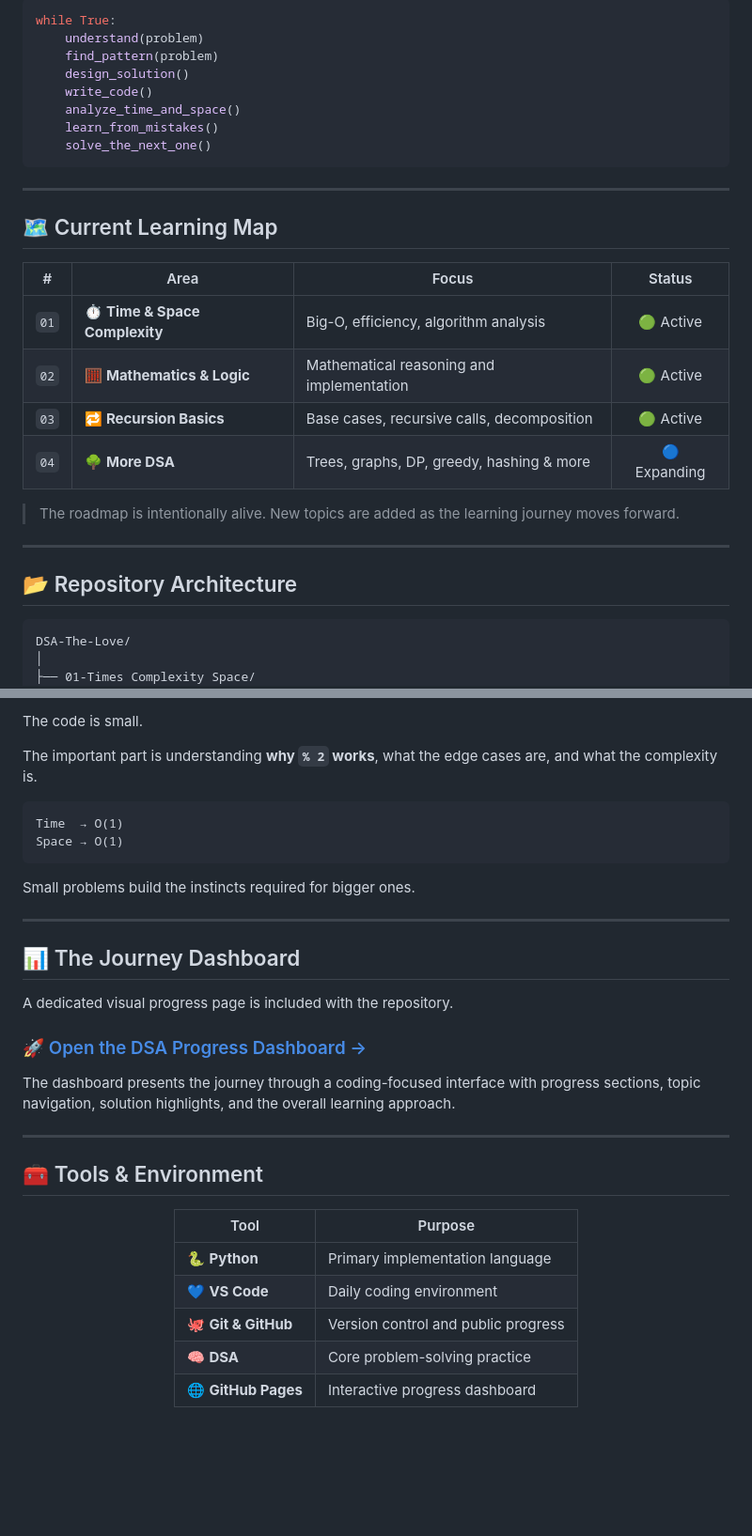
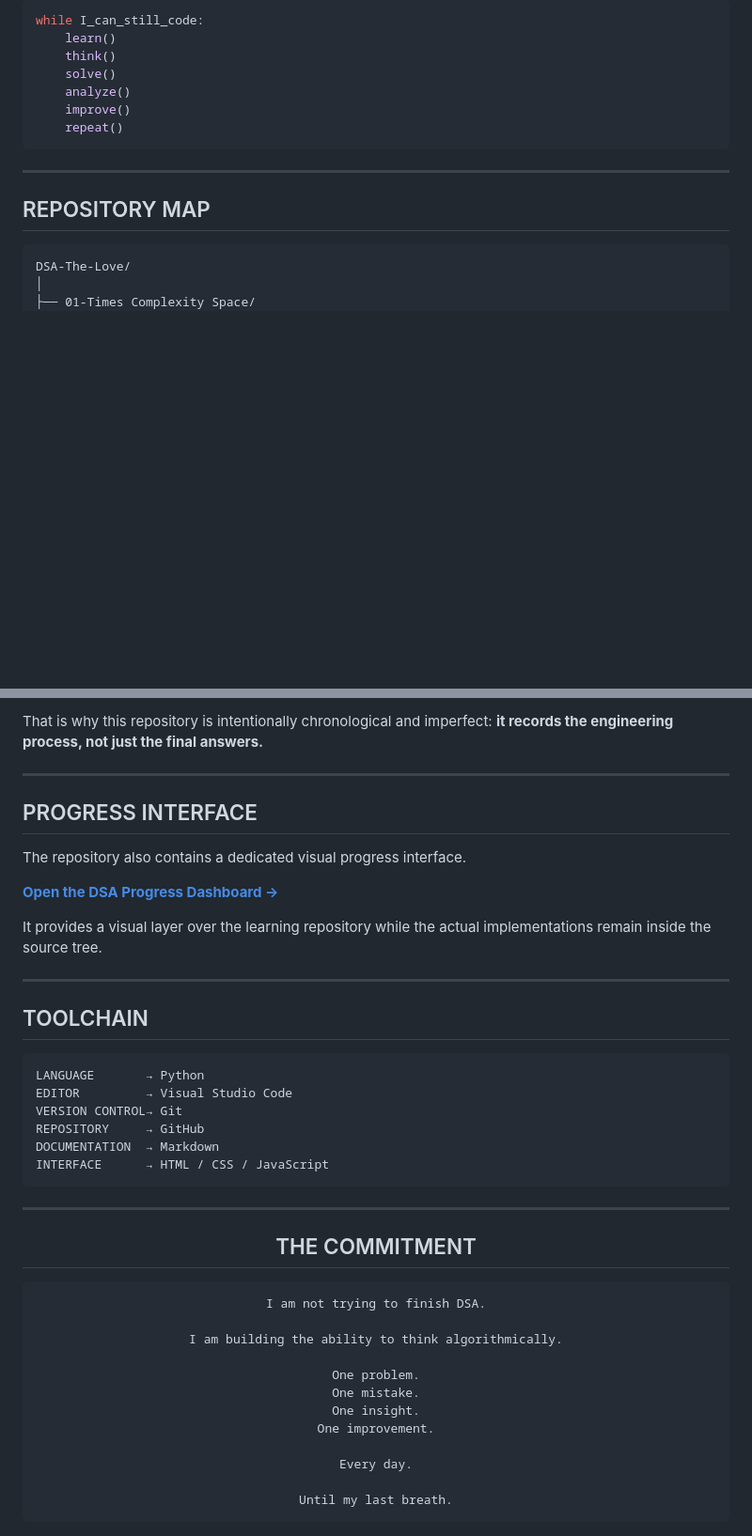
Before and after one commit to deekshitaa1/DSA-The-Love, a Markdown page: README.md, 2 parts joined by grey strips. Shown at 94% size. Drawn GitHub-style; blank space fills up the shorter version.

Commit message:
docs: redesign README as engineering-focused DSA manifesto

````diff
--- a/README.md
+++ b/README.md
@@ -59,31 +93,17 @@ And as long as I keep coding, this repository keeps growing.
 
 ```python
-while True:
-    understand(problem)
-    find_pattern(problem)
-    design_solution()
-    write_code()
-    analyze_time_and_space()
-    learn_from_mistakes()
-    solve_the_next_one()
+while I_can_still_code:
+    learn()
+    think()
+    solve()
+    analyze()
+    improve()
+    repeat()
 ```
 
 ---
 
-## 🗺️ Current Learning Map
-
-| # | Area | Focus | Status |
-|:--:|---|---|:---:|
-| `01` | ⏱️ **Time & Space Complexity** | Big-O, efficiency, algorithm analysis | 🟢 Active |
-| `02` | 🧮 **Mathematics & Logic** | Mathematical reasoning and implementation | 🟢 Active |
-| `03` | 🔁 **Recursion Basics** | Base cases, recursive calls, decomposition | 🟢 Active |
-| `04` | 🌳 **More DSA** | Trees, graphs, DP, greedy, hashing & more | 🔵 Expanding |
-
-> The roadmap is intentionally alive. New topics are added as the learning journey moves forward.
-
----
-
-## 📂 Repository Architecture
+## REPOSITORY MAP
 
 ```text
 DSA-The-Love/
@@ -223,35 +215,47 @@ else:
 
-The code is small.
-
-The important part is understanding **why `% 2` works**, what the edge cases are, and what the complexity is.
-
-```text
-Time  → O(1)
-Space → O(1)
-```
-
-Small problems build the instincts required for bigger ones.
+That is why this repository is intentionally chronological and imperfect: **it records the engineering process, not just the final answers.**
 
 ---
 
-## 📊 The Journey Dashboard
+## PROGRESS INTERFACE
 
-A dedicated visual progress page is included with the repository.
+The repository also contains a dedicated visual progress interface.
 
-### 🚀 [Open the DSA Progress Dashboard →](https://deekshitaa1.github.io/DSA-The-Love/)
+**[Open the DSA Progress Dashboard →](https://deekshitaa1.github.io/DSA-The-Love/)**
 
-The dashboard presents the journey through a coding-focused interface with progress sections, topic navigation, solution highlights, and the overall learning approach.
+It provides a visual layer over the learning repository while the actual implementations remain inside the source tree.
 
 ---
 
-## 🧰 Tools & Environment
+## TOOLCHAIN
+
+```text
+LANGUAGE       → Python
+EDITOR         → Visual Studio Code
+VERSION CONTROL→ Git
+REPOSITORY     → GitHub
+DOCUMENTATION  → Markdown
+INTERFACE      → HTML / CSS / JavaScript
+```
+
+---
 
 <div align="center">
 
-| Tool | Purpose |
-|---|---|
-| 🐍 **Python** | Primary implementation language |
-| 💙 **VS Code** | Daily coding environment |
-| 🐙 **Git & GitHub** | Version control and public progress |
-| 🧠 **DSA** | Core problem-solving practice |
-| 🌐 **GitHub Pages** | Interactive progress dashboard |
+## THE COMMITMENT
+
+```text
+I am not trying to finish DSA.
+
+I am building the ability to think algorithmically.
+
+One problem.
+One mistake.
+One insight.
+One improvement.
+
+Every day.
+
+Until my last breath.
+```
+
````
Also changed, not shown: other parts of README.md (+110 -164 lines).
